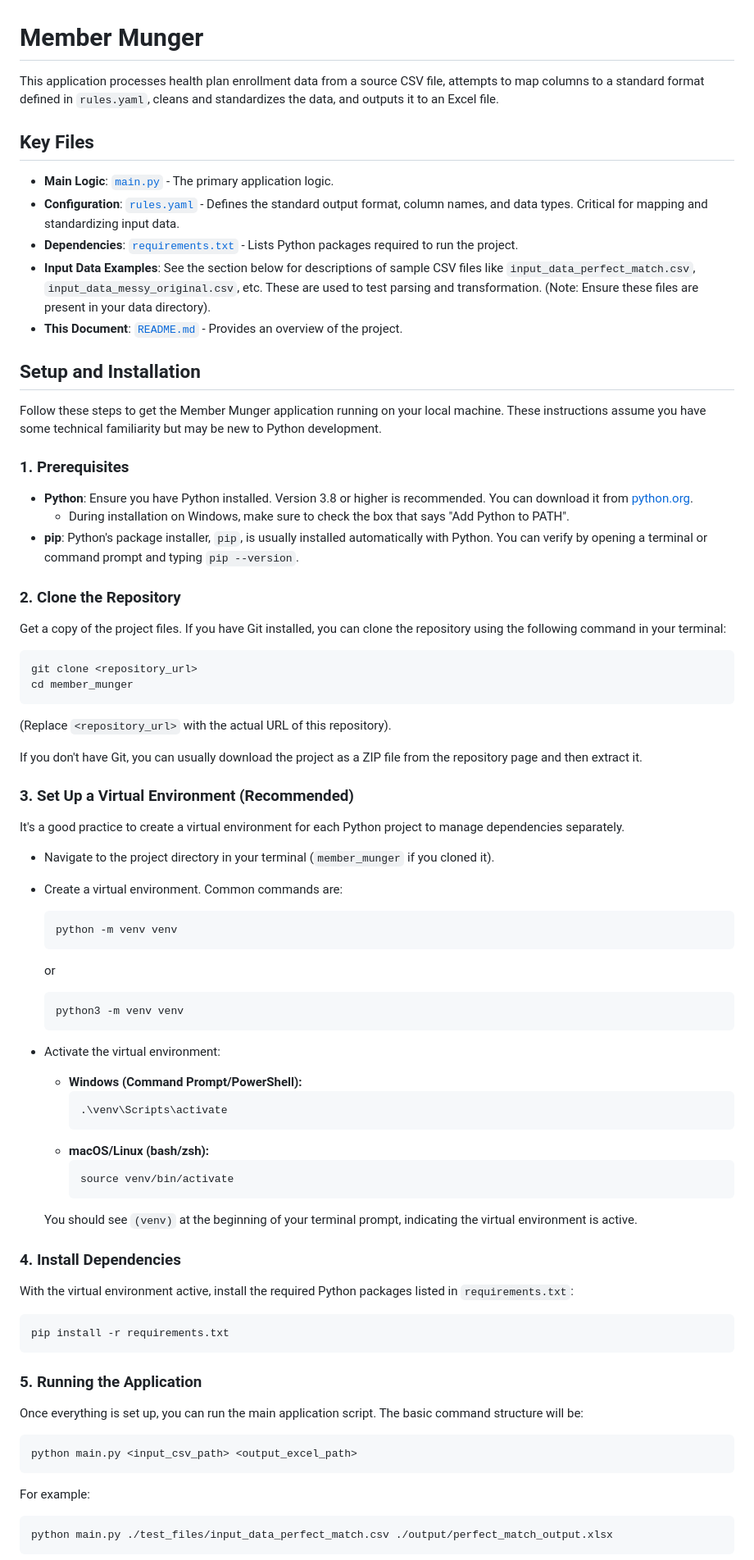
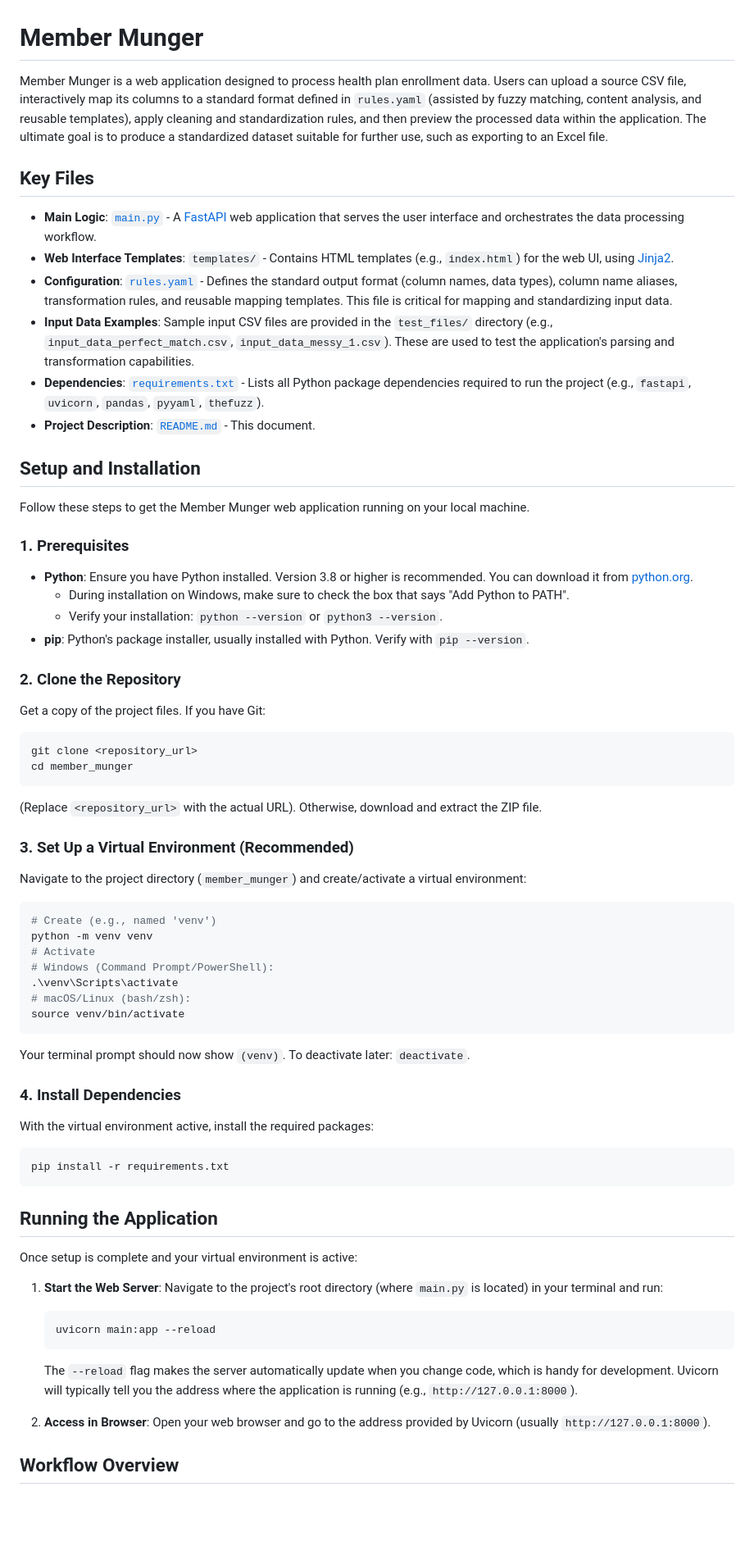
Before and after one commit to jamieETG/member_munger, a Markdown page: README.md, the part around the change printed below. Shown: that part at 82% size. Drawn GitHub-style; blank space fills up the shorter version.

Commit message:
Revise README.md to provide a comprehensive overview of the Member Munger web application, detailing its functionality, key files, setup instructions, and workflow. Enhanced clarity on user interactions and troubleshooting tips for a better onboarding experience.

````diff
--- a/README.md
+++ b/README.md
@@ -1,84 +1,70 @@
 # Member Munger
 
-This application processes health plan enrollment data from a source CSV file,
-attempts to map columns to a standard format defined in `rules.yaml`,
-cleans and standardizes the data, and outputs it to an Excel file.
+Member Munger is a web application designed to process health plan enrollment data. Users can upload a source CSV file, interactively map its columns to a standard format defined in `rules.yaml` (assisted by fuzzy matching, content analysis, and reusable templates), apply cleaning and standardization rules, and then preview the processed data within the application. The ultimate goal is to produce a standardized dataset suitable for further use, such as exporting to an Excel file.
 
 ## Key Files
 
-*   **Main Logic**: [`main.py`](./main.py) - The primary application logic.
-*   **Configuration**: [`rules.yaml`](./rules.yaml) - Defines the standard output format, column names, and data types. Critical for mapping and standardizing input data.
-*   **Dependencies**: [`requirements.txt`](./requirements.txt) - Lists Python packages required to run the project.
-*   **Input Data Examples**: See the section below for descriptions of sample CSV files like `input_data_perfect_match.csv`, `input_data_messy_original.csv`, etc. These are used to test parsing and transformation. (Note: Ensure these files are present in your data directory).
-*   **This Document**: [`README.md`](./README.md) - Provides an overview of the project.
+*   **Main Logic**: [`main.py`](./main.py) - A [FastAPI](https://fastapi.tiangolo.com/) web application that serves the user interface and orchestrates the data processing workflow.
+*   **Web Interface Templates**: `templates/` - Contains HTML templates (e.g., `index.html`) for the web UI, using [Jinja2](https://jinja.palletsprojects.com/).
+*   **Configuration**: [`rules.yaml`](./rules.yaml) - Defines the standard output format (column names, data types), column name aliases, transformation rules, and reusable mapping templates. This file is critical for mapping and standardizing input data.
+*   **Input Data Examples**: Sample input CSV files are provided in the `test_files/` directory (e.g., `input_data_perfect_match.csv`, `input_data_messy_1.csv`). These are used to test the application's parsing and transformation capabilities.
+*   **Dependencies**: [`requirements.txt`](./requirements.txt) - Lists all Python package dependencies required to run the project (e.g., `fastapi`, `uvicorn`, `pandas`, `pyyaml`, `thefuzz`).
+*   **Project Description**: [`README.md`](./README.md) - This document.
 
 ## Setup and Installation
 
-Follow these steps to get the Member Munger application running on your local machine. These instructions assume you have some technical familiarity but may be new to Python development.
+Follow these steps to get the Member Munger web application running on your local machine.
 
 ### 1. Prerequisites
 
 *   **Python**: Ensure you have Python installed. Version 3.8 or higher is recommended. You can download it from [python.org](https://www.python.org/downloads/).
     *   During installation on Windows, make sure to check the box that says "Add Python to PATH".
-*   **pip**: Python's package installer, `pip`, is usually installed automatically with Python. You can verify by opening a terminal or command prompt and typing `pip --version`.
+    *   Verify your installation: `python --version` or `python3 --version`.
+*   **pip**: Python's package installer, usually installed with Python. Verify with `pip --version`.
 
 ### 2. Clone the Repository
 
-Get a copy of the project files. If you have Git installed, you can clone the repository using the following command in your terminal:
-
+Get a copy of the project files. If you have Git:
 ```bash
 git clone <repository_url>
 cd member_munger
 ```
-(Replace `<repository_url>` with the actual URL of this repository).
-
-If you don't have Git, you can usually download the project as a ZIP file from the repository page and then extract it.
+(Replace `<repository_url>` with the actual URL). Otherwise, download and extract the ZIP file.
 
 ### 3. Set Up a Virtual Environment (Recommended)
 
-It's a good practice to create a virtual environment for each Python project to manage dependencies separately.
-
-*   Navigate to the project directory in your terminal (`member_munger` if you cloned it).
-*   Create a virtual environment. Common commands are:
-
-    ```bash
-    python -m venv venv
-    ```
-    or
-    ```bash
-    python3 -m venv venv
-    ```
-
-*   Activate the virtual environment:
-    *   **Windows (Command Prompt/PowerShell):**
-        ```bash
-        .\venv\Scripts\activate
-        ```
-    *   **macOS/Linux (bash/zsh):**
-        ```bash
-        source venv/bin/activate
-        ```
-    You should see `(venv)` at the beginning of your terminal prompt, indicating the virtual environment is active.
+Navigate to the project directory (`member_munger`) and create/activate a virtual environment:
+```bash
+# Create (e.g., named 'venv')
+python -m venv venv
+# Activate
+# Windows (Command Prompt/PowerShell):
+.\venv\Scripts\activate
+# macOS/Linux (bash/zsh):
+source venv/bin/activate
+```
+Your terminal prompt should now show `(venv)`. To deactivate later: `deactivate`.
 
 ### 4. Install Dependencies
 
-With the virtual environment active, install the required Python packages listed in `requirements.txt`:
-
+With the virtual environment active, install the required packages:
 ```bash
 pip install -r requirements.txt
 ```
 
-### 5. Running the Application
+## Running the Application
 
-Once everything is set up, you can run the main application script. The basic command structure will be:
+Once setup is complete and your virtual environment is active:
 
-```bash
-python main.py <input_csv_path> <output_excel_path>
-```
+1.  **Start the Web Server**:
+    Navigate to the project's root directory (where `main.py` is located) in your terminal and run:
+    ```bash
+    uvicorn main:app --reload
+    ```
+    The `--reload` flag makes the server automatically update when you change code, which is handy for development. Uvicorn will typically tell you the address where the application is running (e.g., `http://127.0.0.1:8000`).
 
-For example:
+2.  **Access in Browser**:
+    Open your web browser and go to the address provided by Uvicorn (usually `http://127.0.0.1:8000`).
 
-```bash
-python main.py ./test_files/input_data_perfect_match.csv ./output/perfect_match_output.xlsx
-```
+## Workflow Overview
 
````
Also changed, not shown: other parts of README.md (+12 -2 lines).
